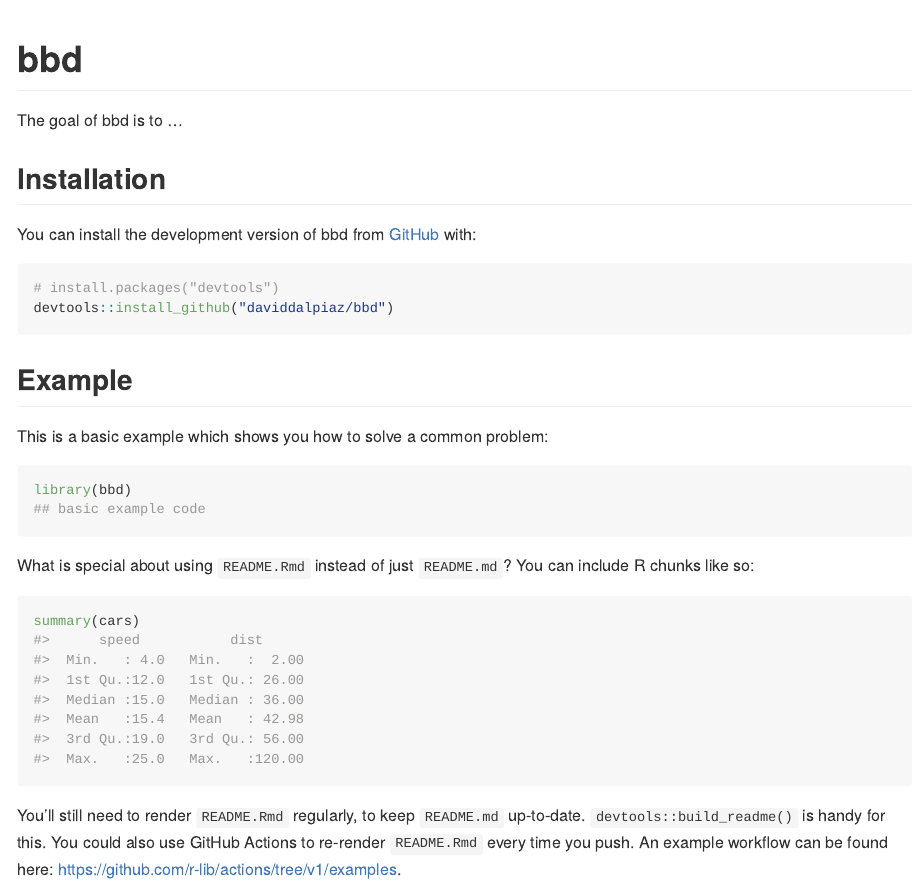
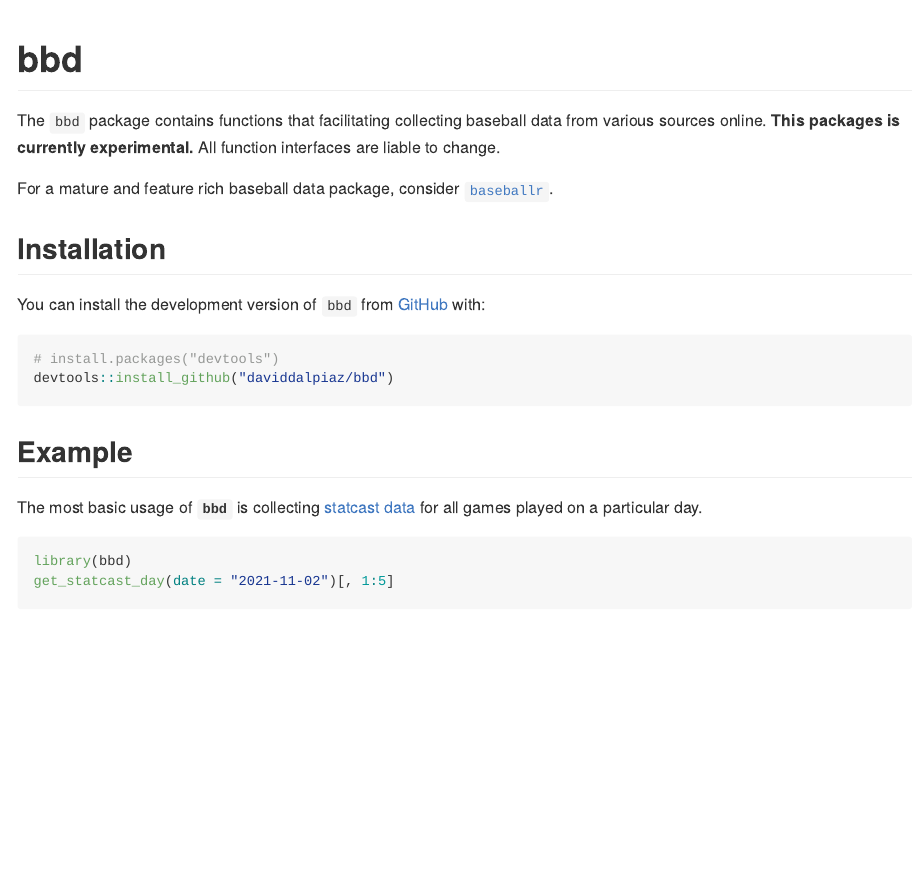
Before and after one commit to daviddalpiaz/bbd, an R Markdown document (README.Rmd): the page in a window 1100 px wide, from its top. Rendered offline with R 4.5, knitr and Pandoc, with nearby package versions; some code elsewhere in the file could not run offline; badge pictures from the web are left out.

Commit message:
update README

````diff
--- a/README.Rmd
+++ b/README.Rmd
@@ -16,14 +16,16 @@
 # bbd
 
 <!-- badges: start -->
-[![R-CMD-check](https://github.com/daviddalpiaz/bbd/actions/workflows/R-CMD-check.yaml/badge.svg)](https://github.com/daviddalpiaz/bbd/actions/workflows/R-CMD-check.yaml)
+[![R-CMD-check](https://github.com/daviddalpiaz/bbd/actions/workflows/R-CMD-check.yaml/badge.svg)](https://github.com/daviddalpiaz/bbd/actions)
 <!-- badges: end -->
 
-The goal of bbd is to ...
+The `bbd` package contains functions that facilitating collecting baseball data from various sources online. **This packages is currently experimental.** All function interfaces are liable to change.
+
+For a mature and feature rich baseball data package, consider [`baseballr`](https://github.com/BillPetti/baseballr).
 
 ## Installation
 
-You can install the development version of bbd from [GitHub](https://github.com/) with:
+You can install the development version of `bbd` from [GitHub](https://github.com/) with:
 
 ``` r
 # install.packages("devtools")
@@ -32,4 +34,4 @@
 
 ## Example
 
-This is a basic example which shows you how to solve a common problem:
+```{r, echo = FALSE}
@@ -36,13 +45,6 @@
+The most basic usage of **`bbd`** is collecting [statcast data](https://baseballsavant.mlb.com/statcast_search) for all games played on a particular day.
 
 ```{r example}
 library(bbd)
-## basic example code
+get_statcast_day(date = "2021-11-02")[, 1:5]
 ```
-
-What is special about using `README.Rmd` instead of just `README.md`? You can include R chunks like so:
-
-```{r cars}
-summary(cars)
-```
-
-You'll still need to render `README.Rmd` regularly, to keep `README.md` up-to-date. `devtools::build_readme()` is handy for this. You could also use GitHub Actions to re-render `README.Rmd` every time you push. An example workflow can be found here: <https://github.com/r-lib/actions/tree/v1/examples>.
````
Also changed, not shown: README.md, README.Rmd (7 more changed lines).
